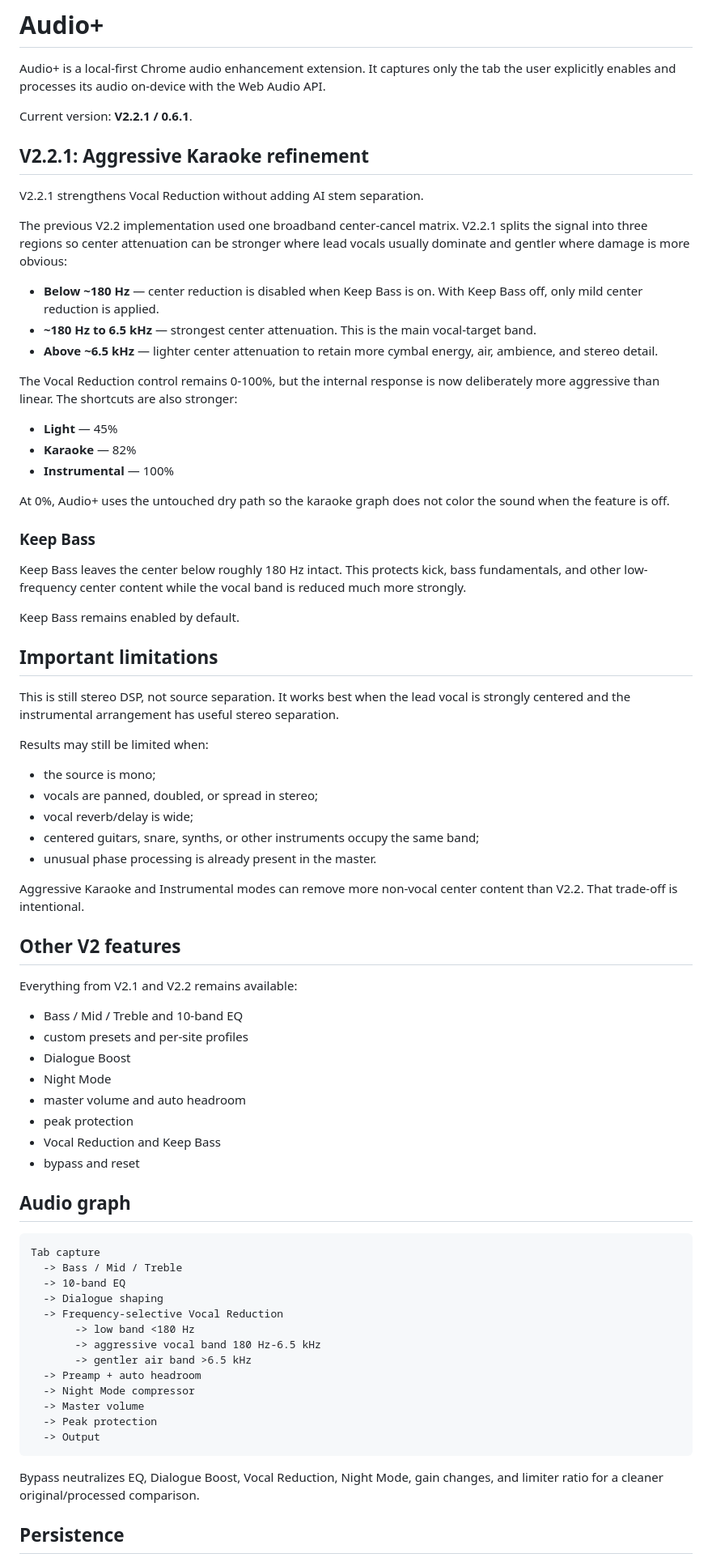
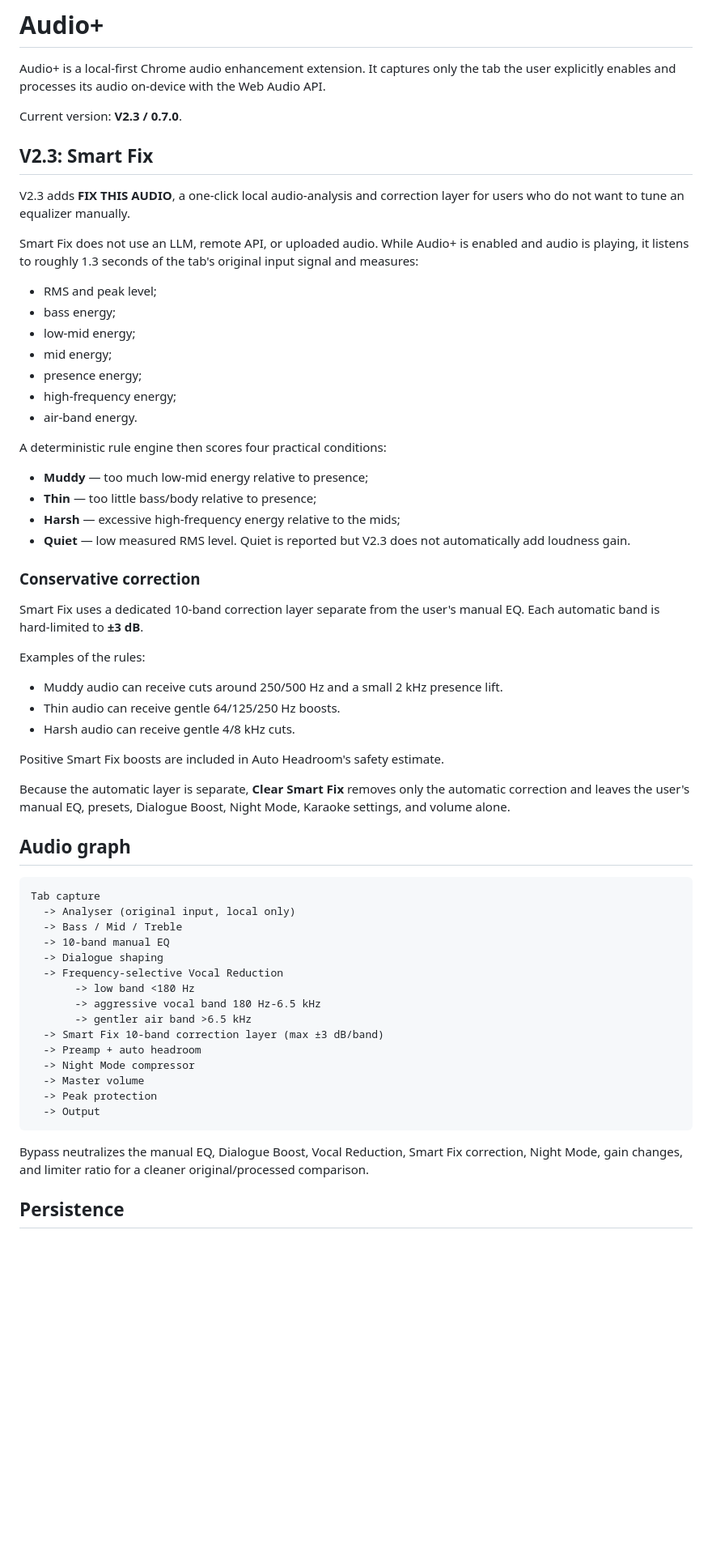
Before and after one commit to ylnyorulmaz/audioplus, a Markdown page: README.md, the part around one of its changes. Shown at 81% size. GitHub-like rendering; blank space fills up the shorter version.

Commit message:
docs: document V2.3 Smart Fix

````diff
--- a/README.md
+++ b/README.md
@@ -2,70 +2,56 @@
 
 Audio+ is a local-first Chrome audio enhancement extension. It captures only the tab the user explicitly enables and processes its audio on-device with the Web Audio API.
 
-Current version: **V2.2.1 / 0.6.1**.
+Current version: **V2.3 / 0.7.0**.
 
-## V2.2.1: Aggressive Karaoke refinement
+## V2.3: Smart Fix
 
-V2.2.1 strengthens Vocal Reduction without adding AI stem separation.
+V2.3 adds **FIX THIS AUDIO**, a one-click local audio-analysis and correction layer for users who do not want to tune an equalizer manually.
 
-The previous V2.2 implementation used one broadband center-cancel matrix. V2.2.1 splits the signal into three regions so center attenuation can be stronger where lead vocals usually dominate and gentler where damage is more obvious:
+Smart Fix does not use an LLM, remote API, or uploaded audio. While Audio+ is enabled and audio is playing, it listens to roughly 1.3 seconds of the tab's original input signal and measures:
 
-- **Below ~180 Hz** — center reduction is disabled when Keep Bass is on. With Keep Bass off, only mild center reduction is applied.
-- **~180 Hz to 6.5 kHz** — strongest center attenuation. This is the main vocal-target band.
-- **Above ~6.5 kHz** — lighter center attenuation to retain more cymbal energy, air, ambience, and stereo detail.
+- RMS and peak level;
+- bass energy;
+- low-mid energy;
+- mid energy;
+- presence energy;
+- high-frequency energy;
+- air-band energy.
 
-The Vocal Reduction control remains 0-100%, but the internal response is now deliberately more aggressive than linear. The shortcuts are also stronger:
+A deterministic rule engine then scores four practical conditions:
 
-- **Light** — 45%
-- **Karaoke** — 82%
-- **Instrumental** — 100%
+- **Muddy** — too much low-mid energy relative to presence;
+- **Thin** — too little bass/body relative to presence;
+- **Harsh** — excessive high-frequency energy relative to the mids;
+- **Quiet** — low measured RMS level. Quiet is reported but V2.3 does not automatically add loudness gain.
 
-At 0%, Audio+ uses the untouched dry path so the karaoke graph does not color the sound when the feature is off.
+### Conservative correction
 
-### Keep Bass
+Smart Fix uses a dedicated 10-band correction layer separate from the user's manual EQ. Each automatic band is hard-limited to **±3 dB**.
 
-Keep Bass leaves the center below roughly 180 Hz intact. This protects kick, bass fundamentals, and other low-frequency center content while the vocal band is reduced much more strongly.
+Examples of the rules:
 
-Keep Bass remains enabled by default.
+- Muddy audio can receive cuts around 250/500 Hz and a small 2 kHz presence lift.
+- Thin audio can receive gentle 64/125/250 Hz boosts.
+- Harsh audio can receive gentle 4/8 kHz cuts.
 
-## Important limitations
+Positive Smart Fix boosts are included in Auto Headroom's safety estimate.
 
-This is still stereo DSP, not source separation. It works best when the lead vocal is strongly centered and the instrumental arrangement has useful stereo separation.
-
-Results may still be limited when:
-
-- the source is mono;
-- vocals are panned, doubled, or spread in stereo;
-- vocal reverb/delay is wide;
-- centered guitars, snare, synths, or other instruments occupy the same band;
-- unusual phase processing is already present in the master.
-
-Aggressive Karaoke and Instrumental modes can remove more non-vocal center content than V2.2. That trade-off is intentional.
-
-## Other V2 features
-
-Everything from V2.1 and V2.2 remains available:
-
-- Bass / Mid / Treble and 10-band EQ
-- custom presets and per-site profiles
-- Dialogue Boost
-- Night Mode
-- master volume and auto headroom
-- peak protection
-- Vocal Reduction and Keep Bass
-- bypass and reset
+Because the automatic layer is separate, **Clear Smart Fix** removes only the automatic correction and leaves the user's manual EQ, presets, Dialogue Boost, Night Mode, Karaoke settings, and volume alone.
 
 ## Audio graph
 
 ```text
 Tab capture
+  -> Analyser (original input, local only)
   -> Bass / Mid / Treble
-  -> 10-band EQ
+  -> 10-band manual EQ
   -> Dialogue shaping
   -> Frequency-selective Vocal Reduction
        -> low band <180 Hz
        -> aggressive vocal band 180 Hz-6.5 kHz
        -> gentler air band >6.5 kHz
+  -> Smart Fix 10-band correction layer (max ±3 dB/band)
   -> Preamp + auto headroom
   -> Night Mode compressor
   -> Master volume
@@ -73,7 +59,7 @@ Tab capture
   -> Output
 ```
 
-Bypass neutralizes EQ, Dialogue Boost, Vocal Reduction, Night Mode, gain changes, and limiter ratio for a cleaner original/processed comparison.
+Bypass neutralizes the manual EQ, Dialogue Boost, Vocal Reduction, Smart Fix correction, Night Mode, gain changes, and limiter ratio for a cleaner original/processed comparison.
 
 ## Persistence
 
````
Also changed, not shown: other parts of README.md (+32 -12 lines).
